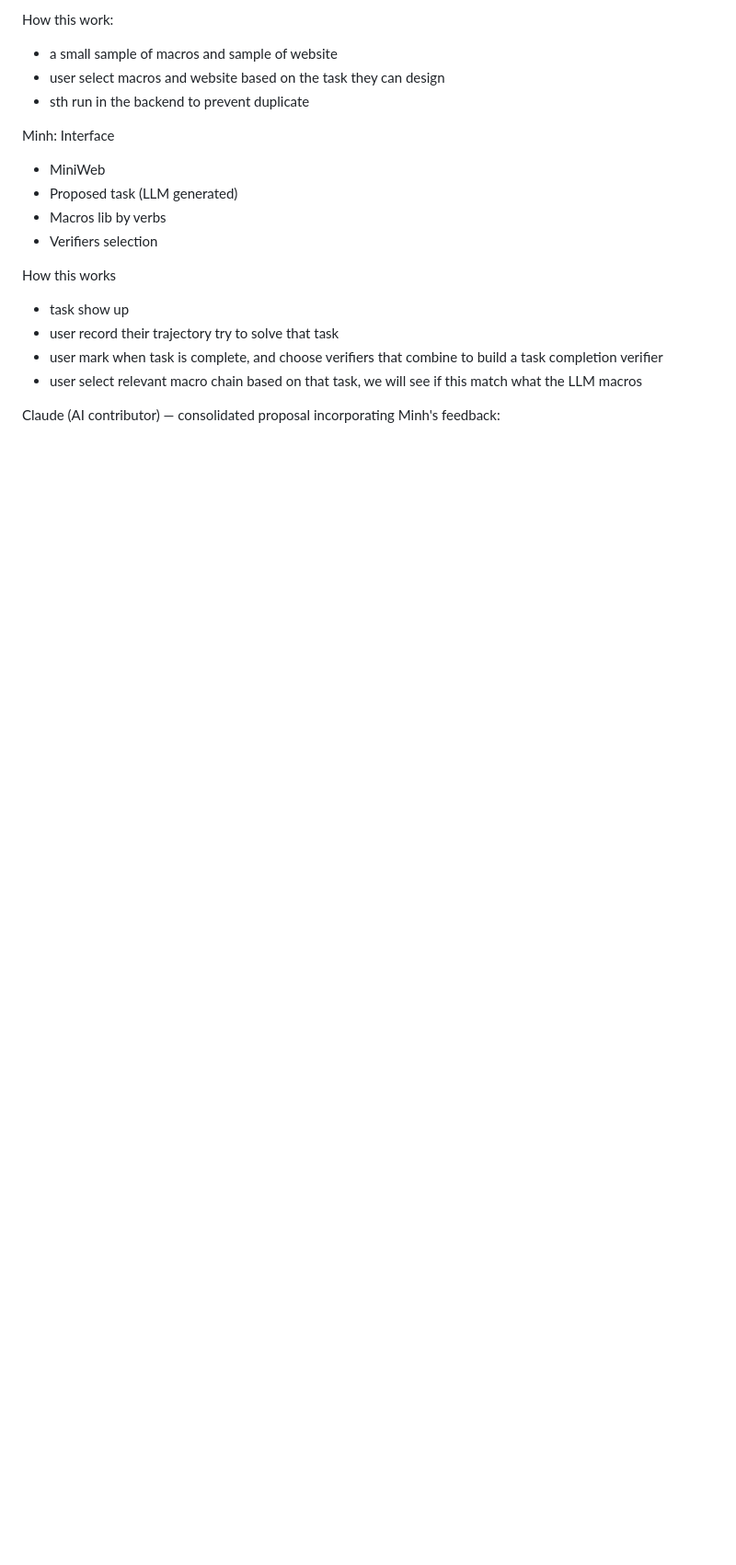
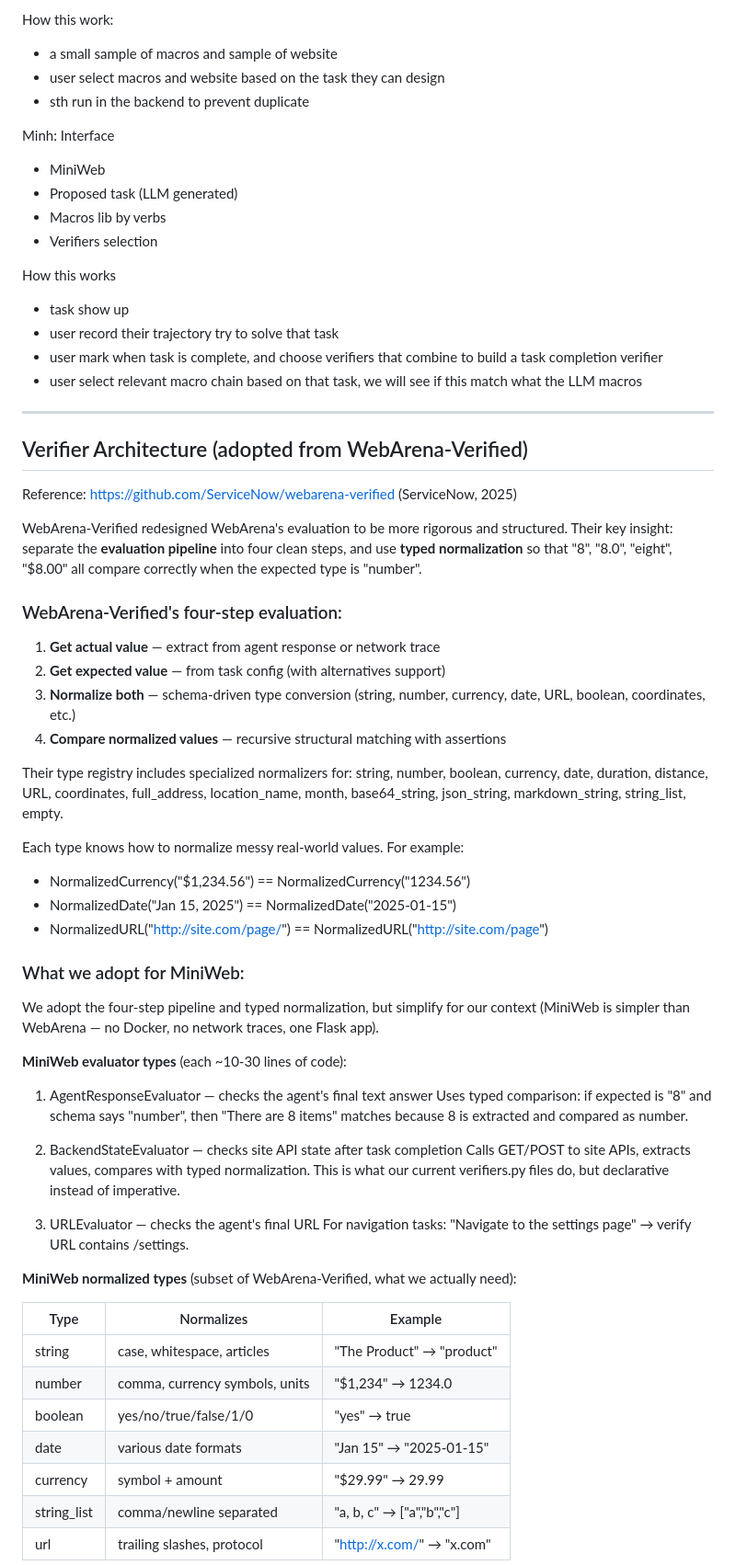
Before and after one commit to sparklabutah/MiniWeb, a Markdown page: docs/annotation_interface_brainstorm.md, the part around one of its changes. Shown at 92% size. Drawn GitHub-style; blank space fills up the shorter version.

```diff
--- a/docs/annotation_interface_brainstorm.md
+++ b/docs/annotation_interface_brainstorm.md
@@ -42,4 +42,61 @@ How this works
   + user select relevant macro chain based on that task, we will see if this match what the LLM macros
 
 
-Claude (AI contributor) — consolidated proposal incorporating Minh's feedback:
+---
+
+## Verifier Architecture (adopted from WebArena-Verified)
+
+Reference: https://github.com/ServiceNow/webarena-verified (ServiceNow, 2025)
+
+WebArena-Verified redesigned WebArena's evaluation to be more rigorous and structured.
+Their key insight: separate the **evaluation pipeline** into four clean steps, and use
+**typed normalization** so that "8", "8.0", "eight", "$8.00" all compare correctly
+when the expected type is "number".
+
+### WebArena-Verified's four-step evaluation:
+
+  1. **Get actual value** — extract from agent response or network trace
+  2. **Get expected value** — from task config (with alternatives support)
+  3. **Normalize both** — schema-driven type conversion (string, number, currency,
+     date, URL, boolean, coordinates, etc.)
+  4. **Compare normalized values** — recursive structural matching with assertions
+
+Their type registry includes specialized normalizers for: string, number, boolean,
+currency, date, duration, distance, URL, coordinates, full_address, location_name,
+month, base64_string, json_string, markdown_string, string_list, empty.
+
+Each type knows how to normalize messy real-world values. For example:
+  - NormalizedCurrency("$1,234.56") == NormalizedCurrency("1234.56")
+  - NormalizedDate("Jan 15, 2025") == NormalizedDate("2025-01-15")
+  - NormalizedURL("http://site.com/page/") == NormalizedURL("http://site.com/page")
+
+### What we adopt for MiniWeb:
+
+We adopt the four-step pipeline and typed normalization, but simplify for our context
+(MiniWeb is simpler than WebArena — no Docker, no network traces, one Flask app).
+
+**MiniWeb evaluator types** (each ~10-30 lines of code):
+
+  1. AgentResponseEvaluator — checks the agent's final text answer
+     Uses typed comparison: if expected is "8" and schema says "number",
+     then "There are 8 items" matches because 8 is extracted and compared as number.
+
+  2. BackendStateEvaluator — checks site API state after task completion
+     Calls GET/POST to site APIs, extracts values, compares with typed normalization.
+     This is what our current verifiers.py files do, but declarative instead of imperative.
+
+  3. URLEvaluator — checks the agent's final URL
+     For navigation tasks: "Navigate to the settings page" → verify URL contains /settings.
+
+**MiniWeb normalized types** (subset of WebArena-Verified, what we actually need):
+
+  | Type | Normalizes | Example |
+  |------|-----------|---------|
+  | string | case, whitespace, articles | "The Product" → "product" |
+  | number | comma, currency symbols, units | "$1,234" → 1234.0 |
+  | boolean | yes/no/true/false/1/0 | "yes" → true |
+  | date | various date formats | "Jan 15" → "2025-01-15" |
+  | currency | symbol + amount | "$29.99" → 29.99 |
+  | string_list | comma/newline separated | "a, b, c" → ["a","b","c"] |
+  | url | trailing slashes, protocol | "http://x.com/" → "x.com" |
+
```
Also changed, not shown: other parts of docs/annotation_interface_brainstorm.md (+111 -33 lines).
